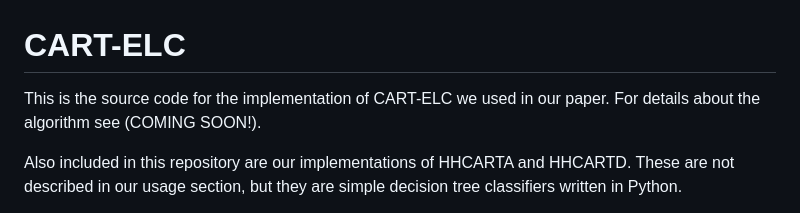
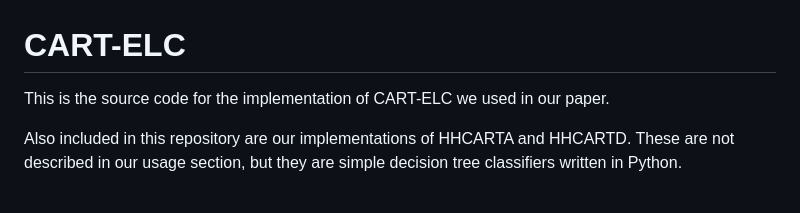
Before and after one commit to andrewlaack/cart-elc, a Markdown page: README.md, the part around the change. GitHub-like rendering.

```diff
--- a/README.md
+++ b/README.md
@@ -1,6 +1,6 @@
 # CART-ELC
 
-This is the source code for the implementation of CART-ELC we used in our paper. For details about the algorithm see (COMING SOON!).
+This is the source code for the implementation of CART-ELC we used in our paper.
 
 Also included in this repository are our implementations of HHCARTA and HHCARTD. These are not described in our usage section, but they are simple decision tree classifiers written in Python.
 
```
